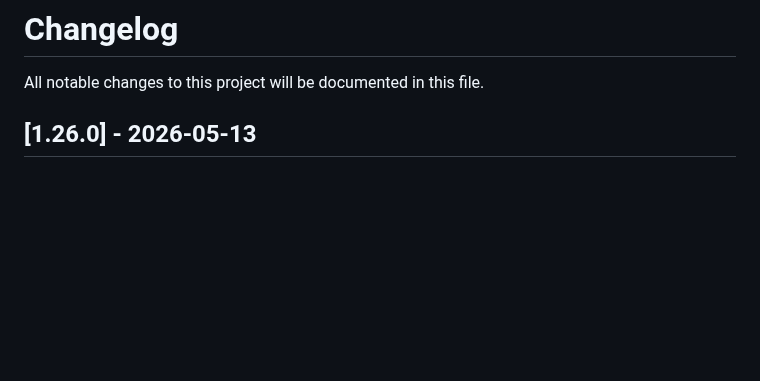
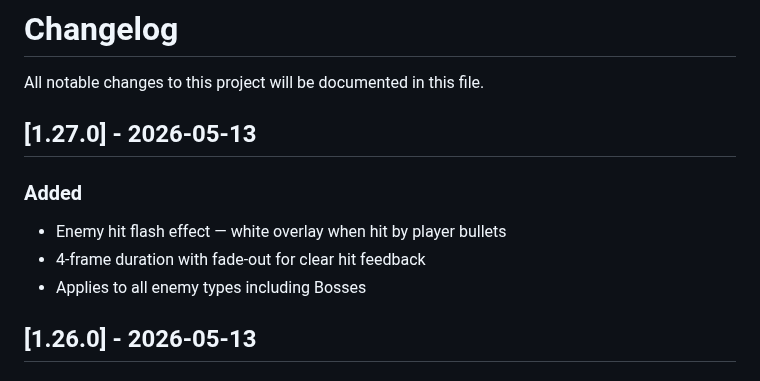
Before and after one commit to Hanazar-Games/Kimi2.6-AIGC-Webgame-Project, a Markdown page: CHANGELOG.md, the part around the change. GitHub-like rendering; blank space fills up the shorter version.

Commit message:
docs: update CHANGELOG for v1.27.0 (hit flash)

```diff
--- a/CHANGELOG.md
+++ b/CHANGELOG.md
@@ -1,6 +1,13 @@
 # Changelog
 
 All notable changes to this project will be documented in this file.
+
+## [1.27.0] - 2026-05-13
+
+### Added
+- Enemy hit flash effect — white overlay when hit by player bullets
+- 4-frame duration with fade-out for clear hit feedback
+- Applies to all enemy types including Bosses
 
 ## [1.26.0] - 2026-05-13
 
```
